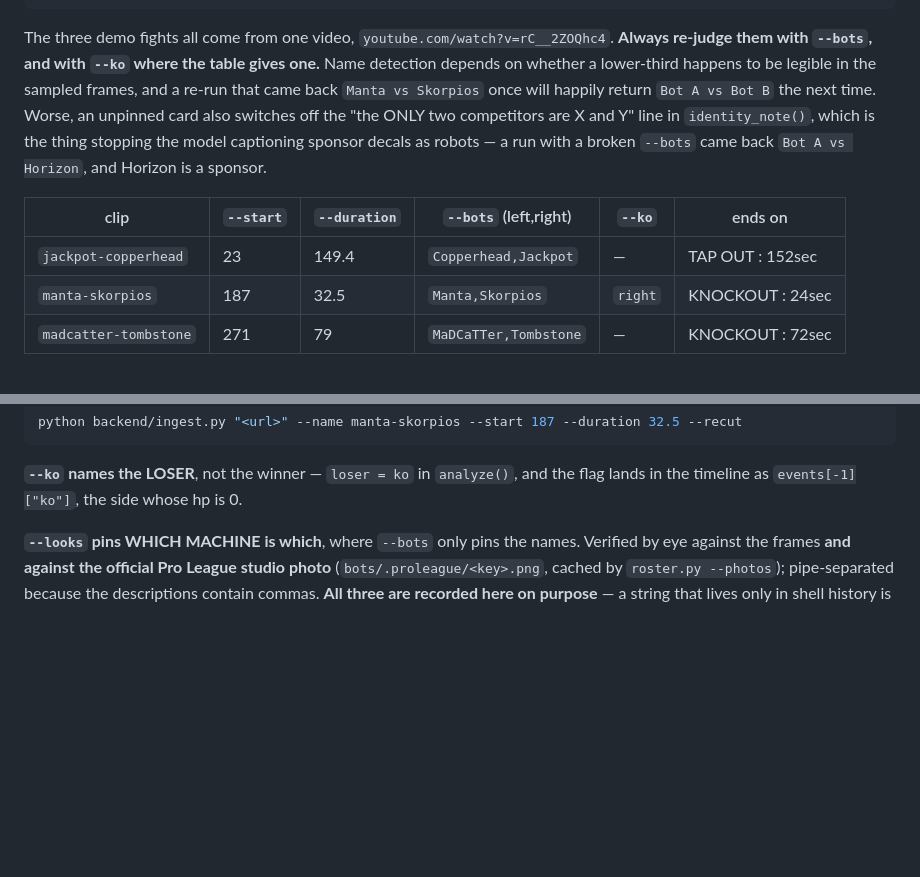
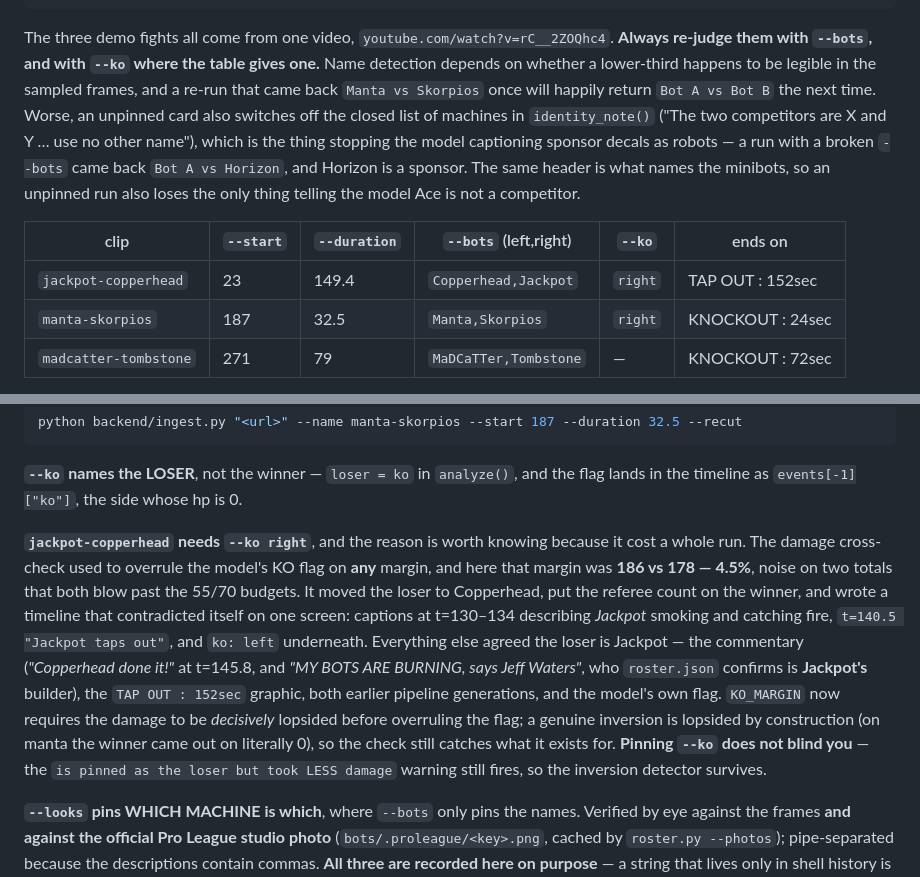
Before and after one commit to soycarts/gameover, a Markdown page: CLAUDE.md, 2 parts joined by grey strips. Drawn GitHub-style; blank space fills up the shorter version.

Commit message:
Pin jackpot's --ko in the clip table, and record why it needs one
Co-Authored-By: Claude Opus 5 <noreply@anthropic.com>

```diff
--- a/CLAUDE.md
+++ b/CLAUDE.md
@@ -192,14 +192,16 @@ The three demo fights all come from one video, `youtube.com/watch?v=rC__2ZOQhc4`
 **Always re-judge them with `--bots`, and with `--ko` where the table gives one.**
 Name detection depends on whether a lower-third happens to be legible in the sampled
 frames, and a re-run that came back `Manta vs Skorpios` once will happily return
-`Bot A vs Bot B` the next time. Worse, an unpinned card also switches off the "the
-ONLY two competitors are X and Y" line in `identity_note()`, which is the thing
-stopping the model captioning sponsor decals as robots — a run with a broken
-`--bots` came back `Bot A vs Horizon`, and Horizon is a sponsor.
+`Bot A vs Bot B` the next time. Worse, an unpinned card also switches off the
+closed list of machines in `identity_note()` ("The two competitors are X and Y …
+use no other name"), which is the thing stopping the model captioning sponsor decals
+as robots — a run with a broken `--bots` came back `Bot A vs Horizon`, and Horizon is
+a sponsor. The same header is what names the minibots, so an unpinned run also loses
+the only thing telling the model Ace is not a competitor.
 
 | clip | `--start` | `--duration` | `--bots` (left,right) | `--ko` | ends on |
 |---|---|---|---|---|---|
-| `jackpot-copperhead`  |  23 | 149.4 | `Copperhead,Jackpot` | —       | TAP OUT : 152sec |
+| `jackpot-copperhead`  |  23 | 149.4 | `Copperhead,Jackpot` | `right` | TAP OUT : 152sec |
 | `manta-skorpios`      | 187 |  32.5 | `Manta,Skorpios`     | `right` | KNOCKOUT : 24sec |
 | `madcatter-tombstone` | 271 |  79 | `MaDCaTTer,Tombstone`| —       | KNOCKOUT : 72sec |
 
@@ -229,6 +231,22 @@ python backend/ingest.py "<url>" --name manta-skorpios --start 187 --duration 32
 
 **`--ko` names the LOSER**, not the winner — `loser = ko` in `analyze()`, and the flag
 lands in the timeline as `events[-1]["ko"]`, the side whose hp is 0.
+
+**`jackpot-copperhead` needs `--ko right`**, and the reason is worth knowing because it
+cost a whole run. The damage cross-check used to overrule the model's KO flag on **any**
+margin, and here that margin was **186 vs 178 — 4.5%**, noise on two totals that both
+blow past the 55/70 budgets. It moved the loser to Copperhead, put the referee count on
+the winner, and wrote a timeline that contradicted itself on one screen: captions at
+t=130–134 describing *Jackpot* smoking and catching fire, `t=140.5 "Jackpot taps out"`,
+and `ko: left` underneath. Everything else agreed the loser is Jackpot — the commentary
+(*"Copperhead done it!"* at t=145.8, and *"MY BOTS ARE BURNING, says Jeff Waters"*, who
+`roster.json` confirms is **Jackpot's** builder), the `TAP OUT : 152sec` graphic, both
+earlier pipeline generations, and the model's own flag. `KO_MARGIN` now requires the
+damage to be *decisively* lopsided before overruling the flag; a genuine inversion is
+lopsided by construction (on manta the winner came out on literally 0), so the check
+still catches what it exists for. **Pinning `--ko` does not blind you** — the
+`is pinned as the loser but took LESS damage` warning still fires, so the inversion
+detector survives.
 
 **`--looks` pins WHICH MACHINE is which**, where `--bots` only pins the names. Verified
 by eye against the frames **and against the official Pro League studio photo**
```
